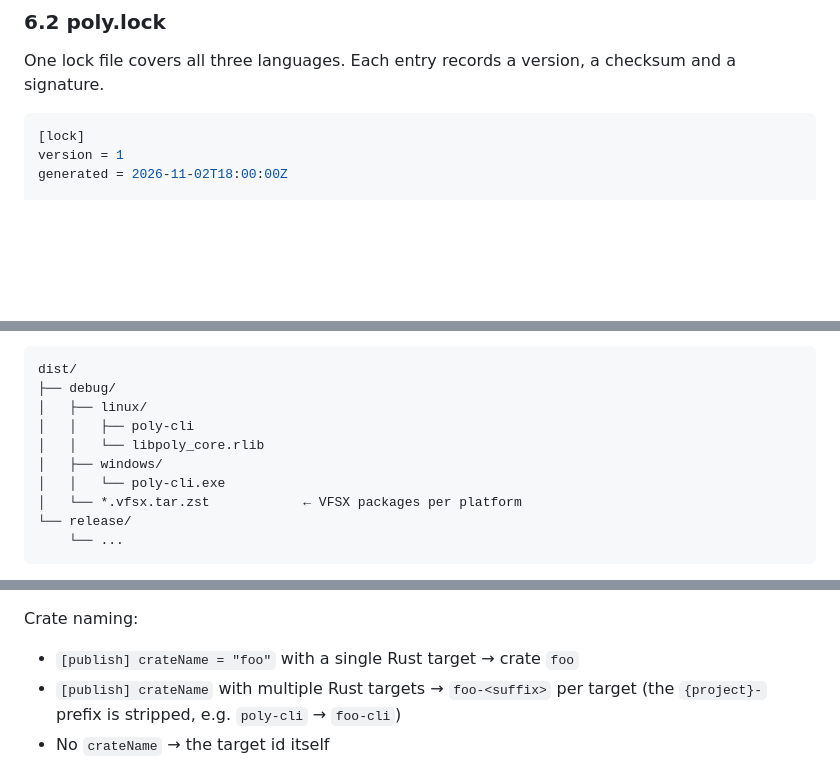
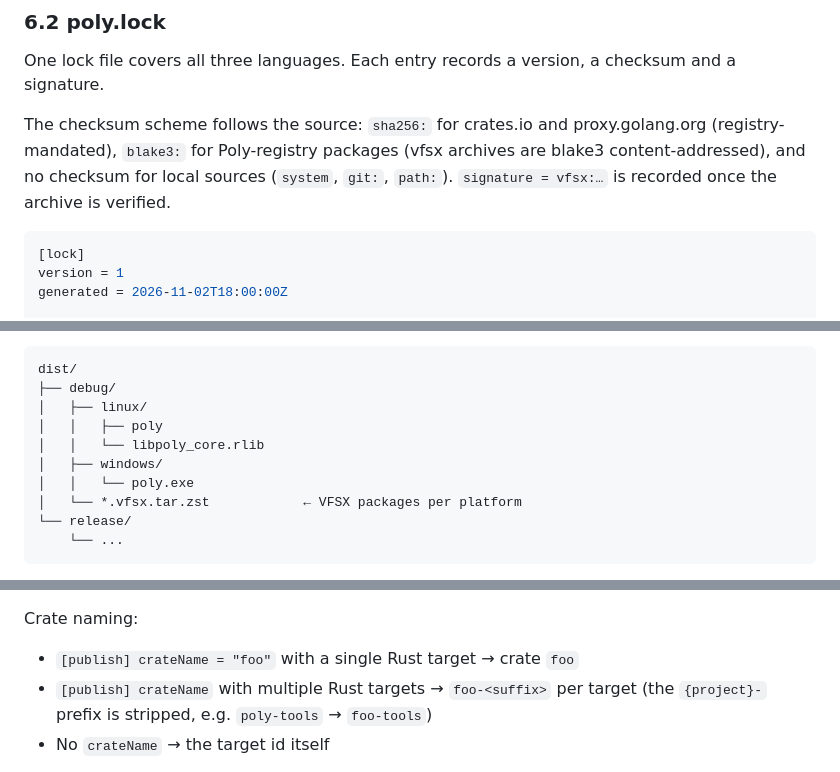
Before and after one commit to axiomwtf/axiomwtf.github.io, a Markdown page: polyspec.md, 3 parts joined by grey strips. Drawn GitHub-style; blank space fills up the shorter version.

````diff
--- a/polyspec.md
+++ b/polyspec.md
@@ -237,6 +237,8 @@ Go and C/C++ have no equivalent default warning, so no suppression is needed the
 
 One lock file covers all three languages. Each entry records a version, a checksum and a signature.
 
+The checksum scheme follows the source: `sha256:` for crates.io and proxy.golang.org (registry-mandated), `blake3:` for Poly-registry packages (vfsx archives are blake3 content-addressed), and no checksum for local sources (`system`, `git:`, `path:`). `signature = vfsx:…` is recorded once the archive is verified.
+
 ```ini
 [lock]
 version = 1
@@ -319,10 +321,10 @@ poly clean
 dist/
 ├── debug/
 │   ├── linux/
-│   │   ├── poly-cli
+│   │   ├── poly
 │   │   └── libpoly_core.rlib
 │   ├── windows/
-│   │   └── poly-cli.exe
+│   │   └── poly.exe
 │   └── *.vfsx.tar.zst            ← VFSX packages per platform
 └── release/
     └── ...
@@ -390,7 +392,7 @@ Every `poly build` also produces the combined installable package `dist/{name}-{
 Crate naming:
 
 - `[publish] crateName = "foo"` with a single Rust target → crate `foo`
-- `[publish] crateName` with multiple Rust targets → `foo-<suffix>` per target (the `{project}-` prefix is stripped, e.g. `poly-cli` → `foo-cli`)
+- `[publish] crateName` with multiple Rust targets → `foo-<suffix>` per target (the `{project}-` prefix is stripped, e.g. `poly-tools` → `foo-tools`)
 - No `crateName` → the target id itself
 
 **Auth**: `poly login` prompts for an API token (hidden input) and stores it in `~/.config/poly/credentials.toml` (`0600`); `poly logout` removes it. Token resolution order: `CARGO_REGISTRY_TOKEN` env → Poly credentials → `~/.cargo/credentials.toml`.
````
